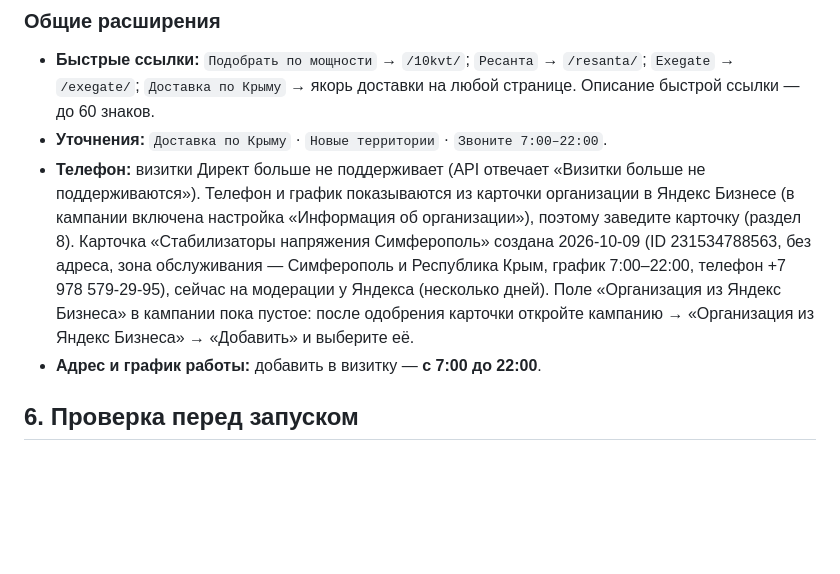
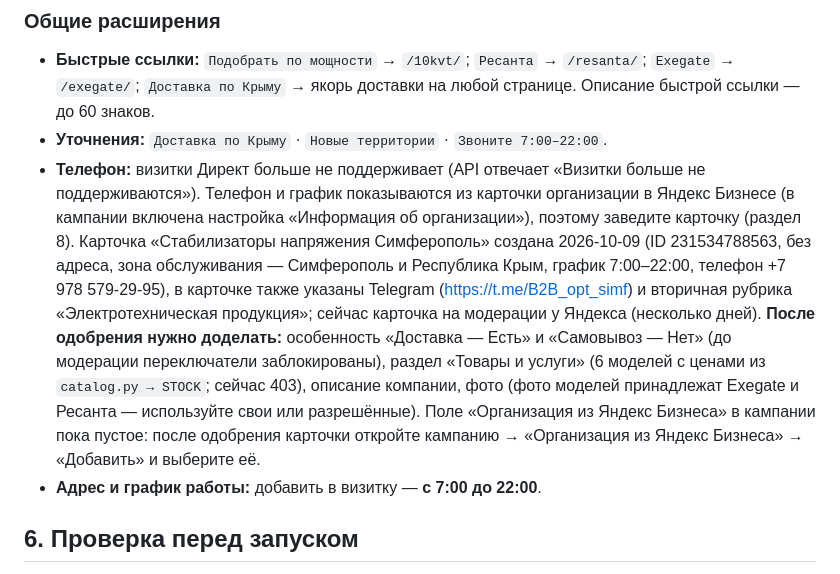
Before and after one commit to flycited2-dotcom/Proekt_stabilizator, a Markdown page: docs/ADS_CAMPAIGN.md, the part around the change. Drawn GitHub-style; blank space fills up the shorter version.

Commit message:
docs: что доделать в карточке Яндекс Бизнеса после модерации
Co-Authored-By: Claude Sonnet 5.5 <noreply@anthropic.com>

```diff
--- a/docs/ADS_CAMPAIGN.md
+++ b/docs/ADS_CAMPAIGN.md
@@ -244,7 +244,7 @@ https://oasis.com.ru/spn-13500/?utm_source=yandex&utm_medium=cpc&utm_campaign={c
 
 - **Быстрые ссылки:** `Подобрать по мощности` → `/10kvt/`; `Ресанта` → `/resanta/`; `Exegate` → `/exegate/`; `Доставка по Крыму` → якорь доставки на любой странице. Описание быстрой ссылки — до 60 знаков.
 - **Уточнения:** `Доставка по Крыму` · `Новые территории` · `Звоните 7:00–22:00`.
-- **Телефон:** визитки Директ больше не поддерживает (API отвечает «Визитки больше не поддерживаются»). Телефон и график показываются из карточки организации в Яндекс Бизнесе (в кампании включена настройка «Информация об организации»), поэтому заведите карточку (раздел 8). Карточка «Стабилизаторы напряжения Симферополь» создана 2026-10-09 (ID 231534788563, без адреса, зона обслуживания — Симферополь и Республика Крым, график 7:00–22:00, телефон +7 978 579-29-95), сейчас на модерации у Яндекса (несколько дней). Поле «Организация из Яндекс Бизнеса» в кампании пока пустое: после одобрения карточки откройте кампанию → «Организация из Яндекс Бизнеса» → «Добавить» и выберите её.
+- **Телефон:** визитки Директ больше не поддерживает (API отвечает «Визитки больше не поддерживаются»). Телефон и график показываются из карточки организации в Яндекс Бизнесе (в кампании включена настройка «Информация об организации»), поэтому заведите карточку (раздел 8). Карточка «Стабилизаторы напряжения Симферополь» создана 2026-10-09 (ID 231534788563, без адреса, зона обслуживания — Симферополь и Республика Крым, график 7:00–22:00, телефон +7 978 579-29-95), в карточке также указаны Telegram (https://t.me/B2B_opt_simf) и вторичная рубрика «Электротехническая продукция»; сейчас карточка на модерации у Яндекса (несколько дней). **После одобрения нужно доделать:** особенность «Доставка — Есть» и «Самовывоз — Нет» (до модерации переключатели заблокированы), раздел «Товары и услуги» (6 моделей с ценами из `catalog.py → STOCK`; сейчас 403), описание компании, фото (фото моделей принадлежат Exegate и Ресанта — используйте свои или разрешённые). Поле «Организация из Яндекс Бизнеса» в кампании пока пустое: после одобрения карточки откройте кампанию → «Организация из Яндекс Бизнеса» → «Добавить» и выберите её.
 - **Адрес и график работы:** добавить в визитку — **с 7:00 до 22:00**.
 
 ## 6. Проверка перед запуском
```
